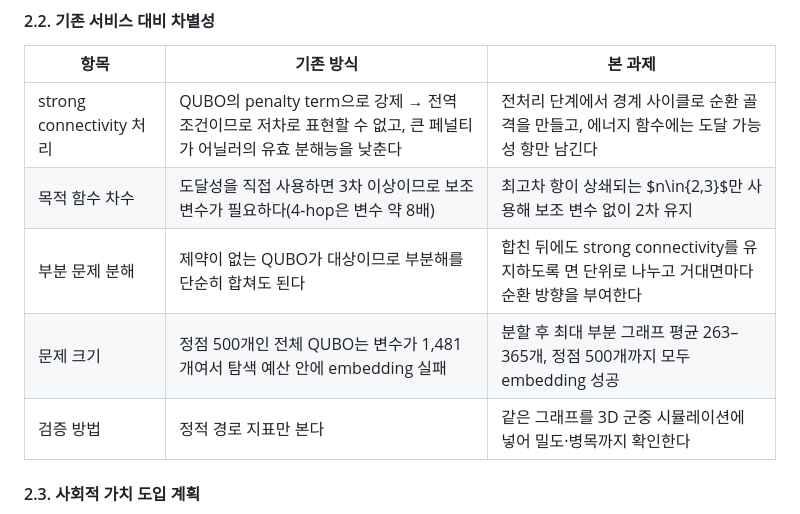
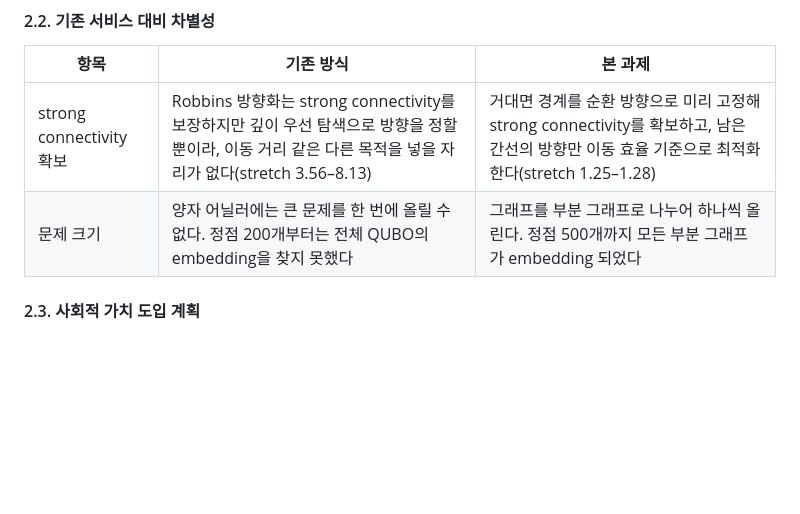
Before and after one commit to pnucse-capstone2026/capstone-2026-team-36, a Markdown page: README.md, the part around the change. Rendered like a GitHub page; blank space fills up the shorter version.

Commit message:
docs: 2.2 차별성을 두 항목으로 줄인다
기존 방식을 penalty term QUBO 가 아니라 Robbins 방향화로 잡았다. Robbins
는 strong connectivity 를 보장하지만 다른 목적을 넣을 자리가 없다는 것이
실제 대비점이고, 숫자로는 stretch 3.56-8.13 대 1.25-1.28 이다.

문제 크기 행은 어닐러에 큰 문제를 한 번에 올릴 수 없다는 점과 분해해서
올린다는 대응만 남겼다. 목적 함수 차수, 부분 문제 분해, 검증 방법 세 행은
뺐다. 각각 2.1 과 4.5 (2), 4.5 (4), 4.5 (7) 이 같은 내용을 다룬다.

Co-Authored-By: Claude Opus 5 (1M context) <noreply@anthropic.com>

```diff
--- a/README.md
+++ b/README.md
@@ -37,11 +37,8 @@
 
 | 항목 | 기존 방식 | 본 과제 |
 | --- | --- | --- |
-| strong connectivity 처리 | QUBO의 penalty term으로 강제 → 전역 조건이므로 저차로 표현할 수 없고, 큰 페널티가 어닐러의 유효 분해능을 낮춘다 | 전처리 단계에서 경계 사이클로 순환 골격을 만들고, 에너지 함수에는 도달 가능성 항만 남긴다 |
-| 목적 함수 차수 | 도달성을 직접 사용하면 3차 이상이므로 보조 변수가 필요하다(4-hop은 변수 약 8배) | 최고차 항이 상쇄되는 $n\in\{2,3\}$만 사용해 보조 변수 없이 2차 유지 |
-| 부분 문제 분해 | 제약이 없는 QUBO가 대상이므로 부분해를 단순히 합쳐도 된다 | 합친 뒤에도 strong connectivity를 유지하도록 면 단위로 나누고 거대면마다 순환 방향을 부여한다 |
-| 문제 크기 | 정점 500개인 전체 QUBO는 변수가 1,481개여서 탐색 예산 안에 embedding 실패 | 분할 후 최대 부분 그래프 평균 263–365개, 정점 500개까지 모두 embedding 성공 |
-| 검증 방법 | 정적 경로 지표만 본다 | 같은 그래프를 3D 군중 시뮬레이션에 넣어 밀도·병목까지 확인한다 |
+| strong connectivity 확보 | Robbins 방향화는 strong connectivity를 보장하지만 깊이 우선 탐색으로 방향을 정할 뿐이라, 이동 거리 같은 다른 목적을 넣을 자리가 없다(stretch 3.56–8.13) | 거대면 경계를 순환 방향으로 미리 고정해 strong connectivity를 확보하고, 남은 간선의 방향만 이동 효율 기준으로 최적화한다(stretch 1.25–1.28) |
+| 문제 크기 | 양자 어닐러에는 큰 문제를 한 번에 올릴 수 없다. 정점 200개부터는 전체 QUBO의 embedding을 찾지 못했다 | 그래프를 부분 그래프로 나누어 하나씩 올린다. 정점 500개까지 모든 부분 그래프가 embedding 되었다 |
 
 #### 2.3. 사회적 가치 도입 계획
 
```
